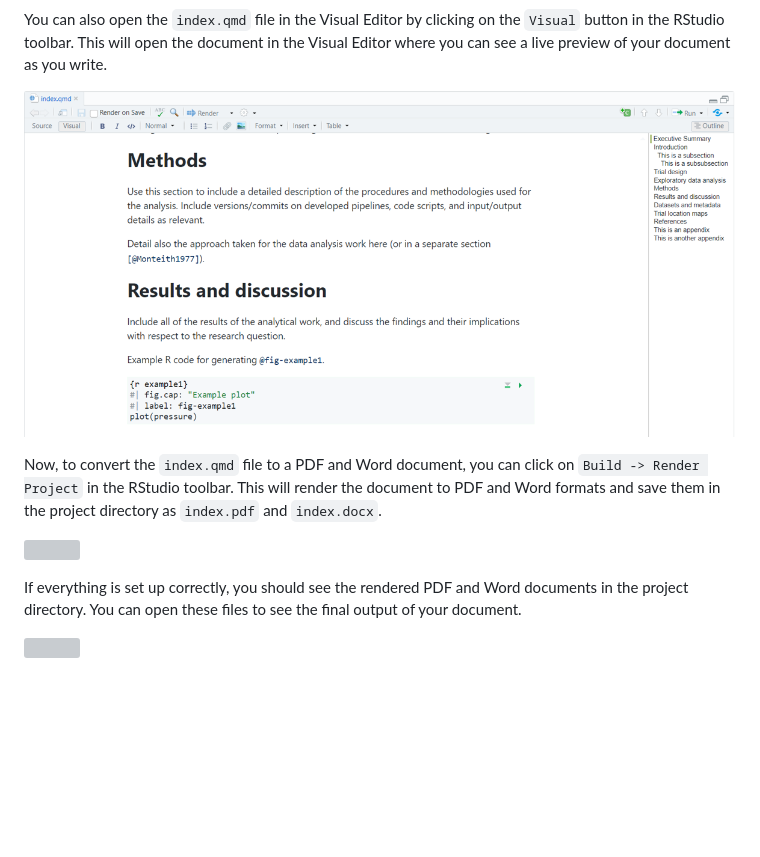
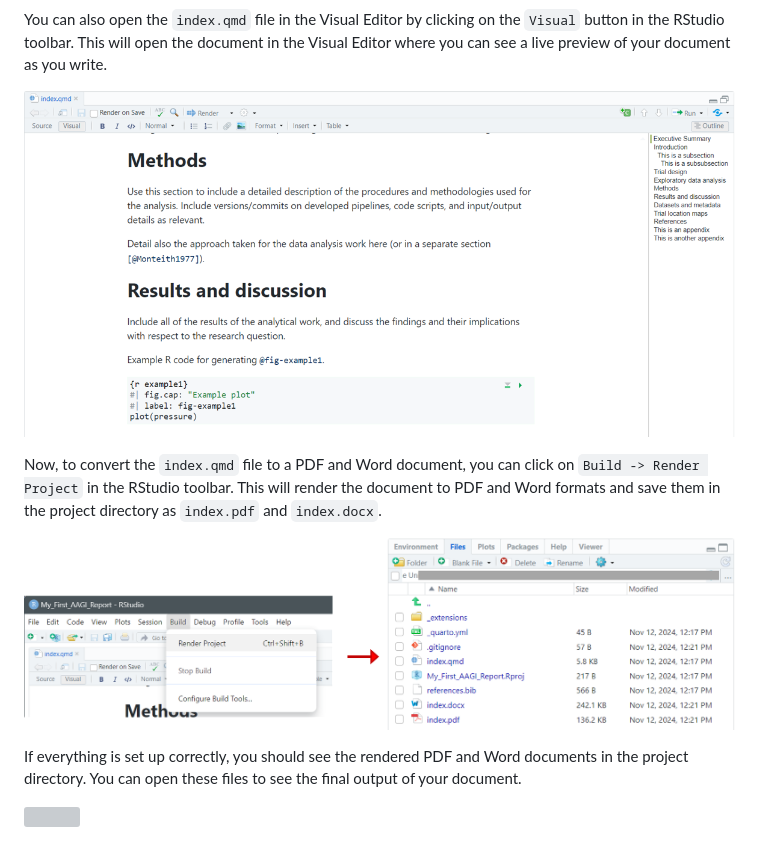
Before and after one commit to AAGI-AUS/AAGIQuartoExtra, a Markdown page: README.md, the part around the change printed below. GitHub-like rendering; pictures changed too: man/figures/create_project_step5.png (added); blank space fills up the shorter version; grey boxes are pictures that could not be loaded.

Commit message:
build site for the package, write creating projects article, move screenshots to figures folder

```diff
--- a/README.md
+++ b/README.md
@@ -55,14 +55,14 @@ on the `Visual` button in the RStudio toolbar. This will open the
 document in the Visual Editor where you can see a live preview of your
 document as you write.
 
-![](screenshots/create_project_step4.png)
+![](man/figures/create_project_step4.png)
 
 Now, to convert the `index.qmd` file to a PDF and Word document, you can
 click on `Build -> Render Project` in the RStudio toolbar. This will
 render the document to PDF and Word formats and save them in the project
 directory as `index.pdf` and `index.docx`.
 
-![](screenshots/create_project_step5.png)
+![](man/figures/create_project_step5.png)
 
 If everything is set up correctly, you should see the rendered PDF and
 Word documents in the project directory. You can open these files to see
```
Also changed, not shown: other parts of README.md (+4 -4 lines), man/figures/create_project_step1.png (renamed from screenshots/create_project_step1.png), man/figures/create_project_step2.png (renamed from screenshots/create_project_step2.png), man/figures/create_project_step3.png (renamed from screenshots/create_project_step3.png), man/figures/create_project_step4.png (renamed from screenshots/create_project_step4.png), 13 other files.
